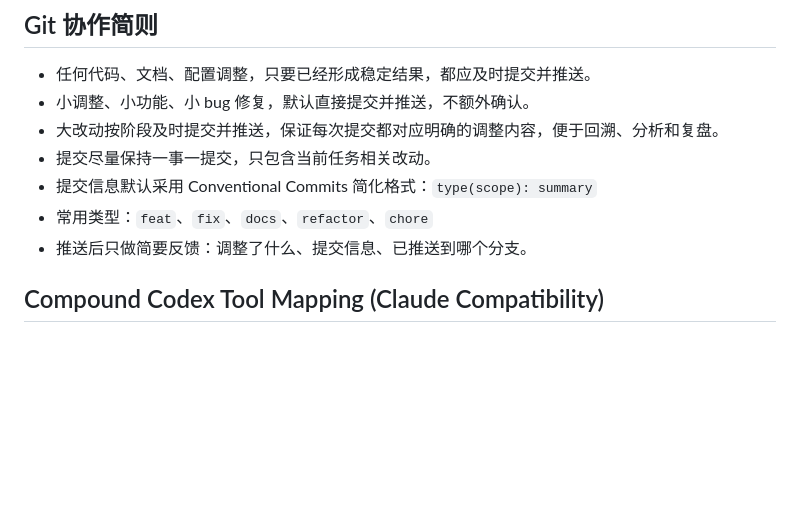
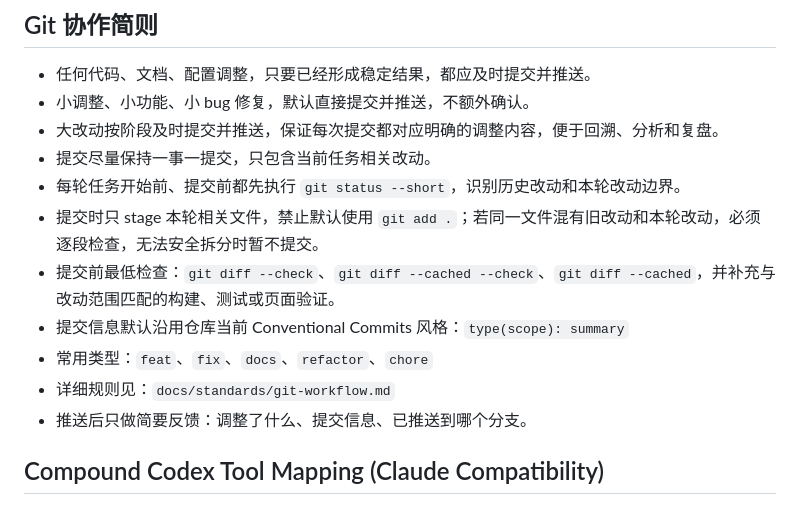
Before and after one commit to ZhcChen/easy-teaching, a Markdown page: AGENTS.md, the part around the change. Rendered like a GitHub page; blank space fills up the shorter version.

Commit message:
docs(standards): sync git workflow guardrails from yuance

```diff
--- a/AGENTS.md
+++ b/AGENTS.md
@@ -57,8 +57,12 @@
 - 小调整、小功能、小 bug 修复，默认直接提交并推送，不额外确认。
 - 大改动按阶段及时提交并推送，保证每次提交都对应明确的调整内容，便于回溯、分析和复盘。
 - 提交尽量保持一事一提交，只包含当前任务相关改动。
-- 提交信息默认采用 Conventional Commits 简化格式：`type(scope): summary`
+- 每轮任务开始前、提交前都先执行 `git status --short`，识别历史改动和本轮改动边界。
+- 提交时只 stage 本轮相关文件，禁止默认使用 `git add .`；若同一文件混有旧改动和本轮改动，必须逐段检查，无法安全拆分时暂不提交。
+- 提交前最低检查：`git diff --check`、`git diff --cached --check`、`git diff --cached`，并补充与改动范围匹配的构建、测试或页面验证。
+- 提交信息默认沿用仓库当前 Conventional Commits 风格：`type(scope): summary`
 - 常用类型：`feat`、`fix`、`docs`、`refactor`、`chore`
+- 详细规则见：`docs/standards/git-workflow.md`
 - 推送后只做简要反馈：调整了什么、提交信息、已推送到哪个分支。
 
 <!-- BEGIN COMPOUND CODEX TOOL MAP -->
```
Also changed, not shown: docs/standards/git-workflow.md (added, +181 -0 lines).
